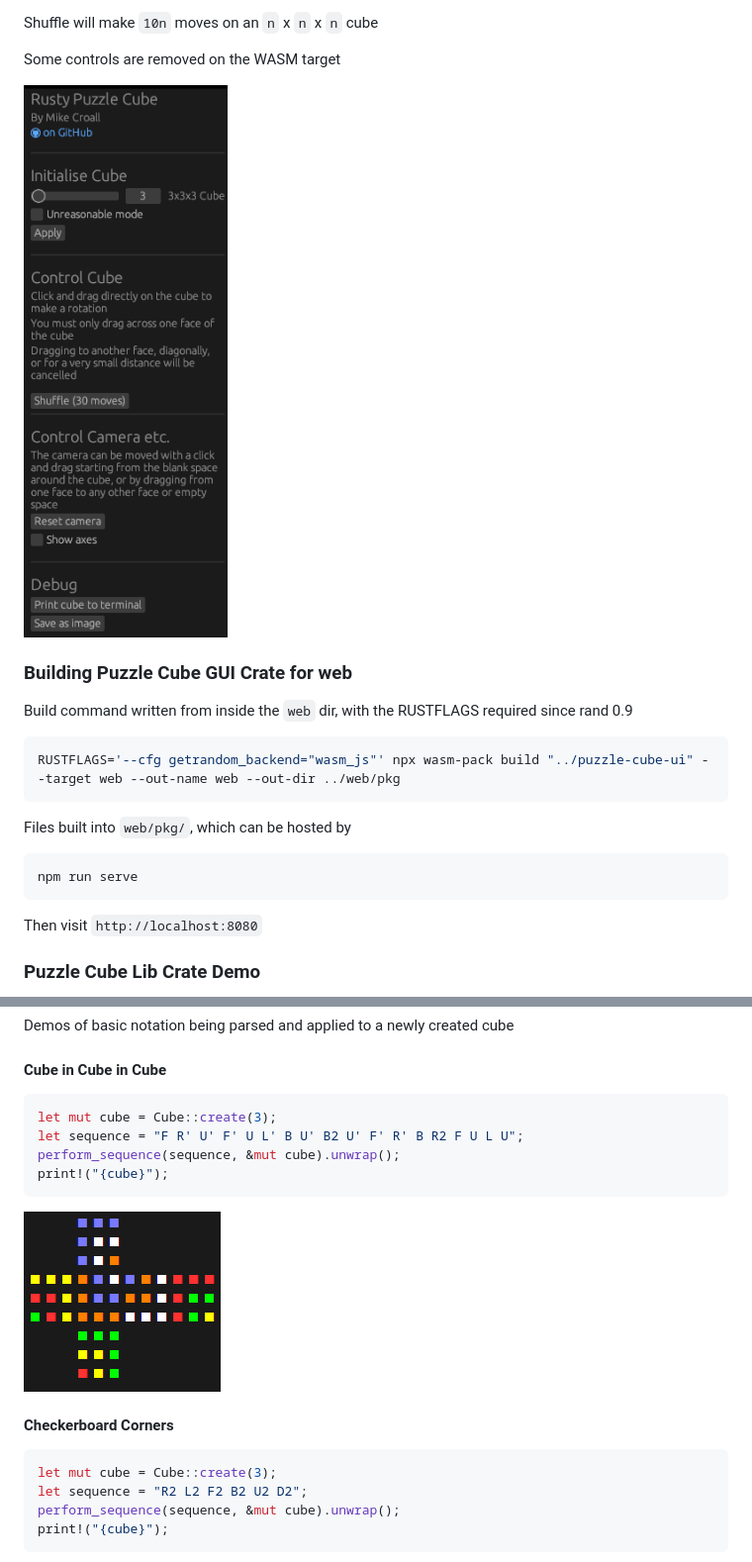
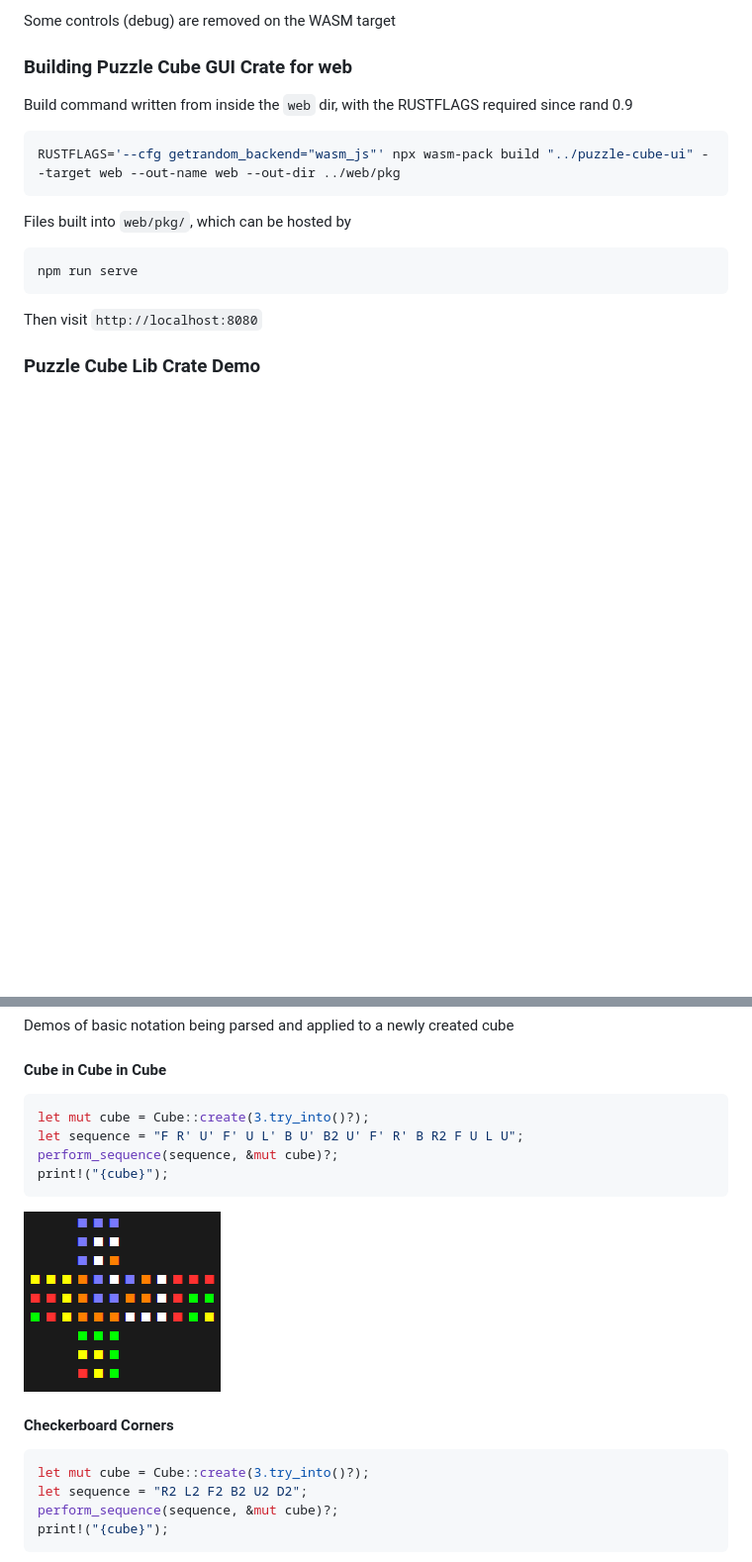
Before and after one commit to MikeCroall/rusty-puzzle-cube, a Markdown page: README.md, 2 parts joined by grey strips. Shown: that part at 99% size. Drawn GitHub-style; pictures changed too: img/gui-controls-3D.png (deleted); blank space fills up the shorter version.

````diff
--- a/README.md
+++ b/README.md
@@ -25,9 +23,5 @@ Unreasonable mode simply changes the maximum cube size from 100 to 2000
 
-Shuffle will make `10n` moves on an `n` x `n` x `n` cube
-
-Some controls are removed on the WASM target
-
-![Controls for the 3D renderer](img/gui-controls-3D.png)
+Some controls (debug) are removed on the WASM target
 
 ### Building Puzzle Cube GUI Crate for web
 
@@ -52,9 +46,9 @@ Demos of basic notation being parsed and applied to a newly created cube
 #### Cube in Cube in Cube
 
 ```rust
-let mut cube = Cube::create(3);
+let mut cube = Cube::create(3.try_into()?);
 let sequence = "F R' U' F' U L' B U' B2 U' F' R' B R2 F U L U";
-perform_sequence(sequence, &mut cube).unwrap();
+perform_sequence(sequence, &mut cube)?;
 print!("{cube}");
 ```
 
@@ -63,9 +57,9 @@ print!("{cube}");
 #### Checkerboard Corners
 
 ```rust
-let mut cube = Cube::create(3);
+let mut cube = Cube::create(3.try_into()?);
 let sequence = "R2 L2 F2 B2 U2 D2";
-perform_sequence(sequence, &mut cube).unwrap();
+perform_sequence(sequence, &mut cube)?;
 print!("{cube}");
 ```
 
````
Also changed, not shown: other parts of README.md (+3 -5 lines), img/10x10x10-3D-cicic.png (deleted), img/10x10x10-3D-shuffle.png, img/3x3x3-3D-cicic.png (deleted), img/4x4x4-3D-cicic.png, 1 other file.
